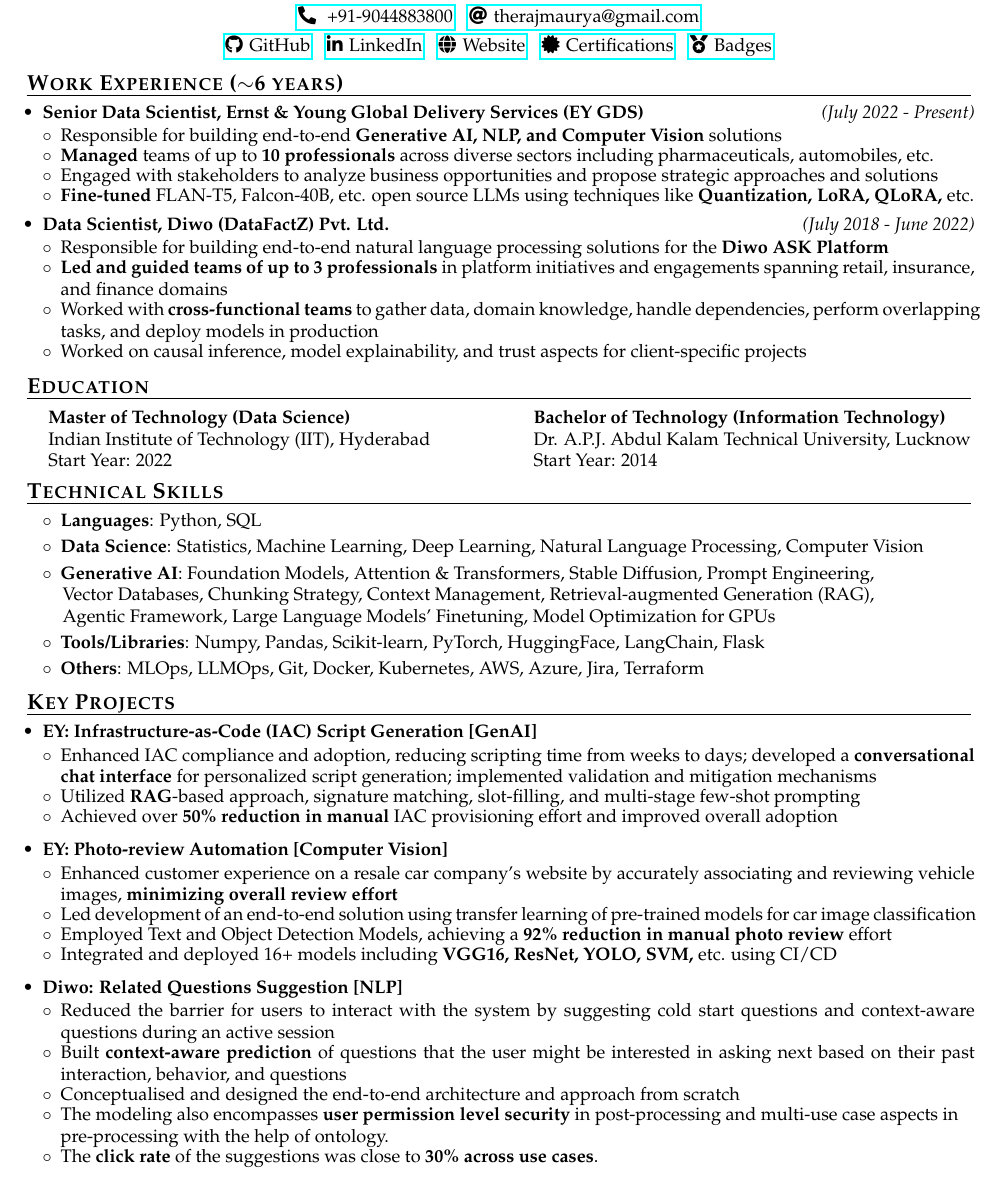
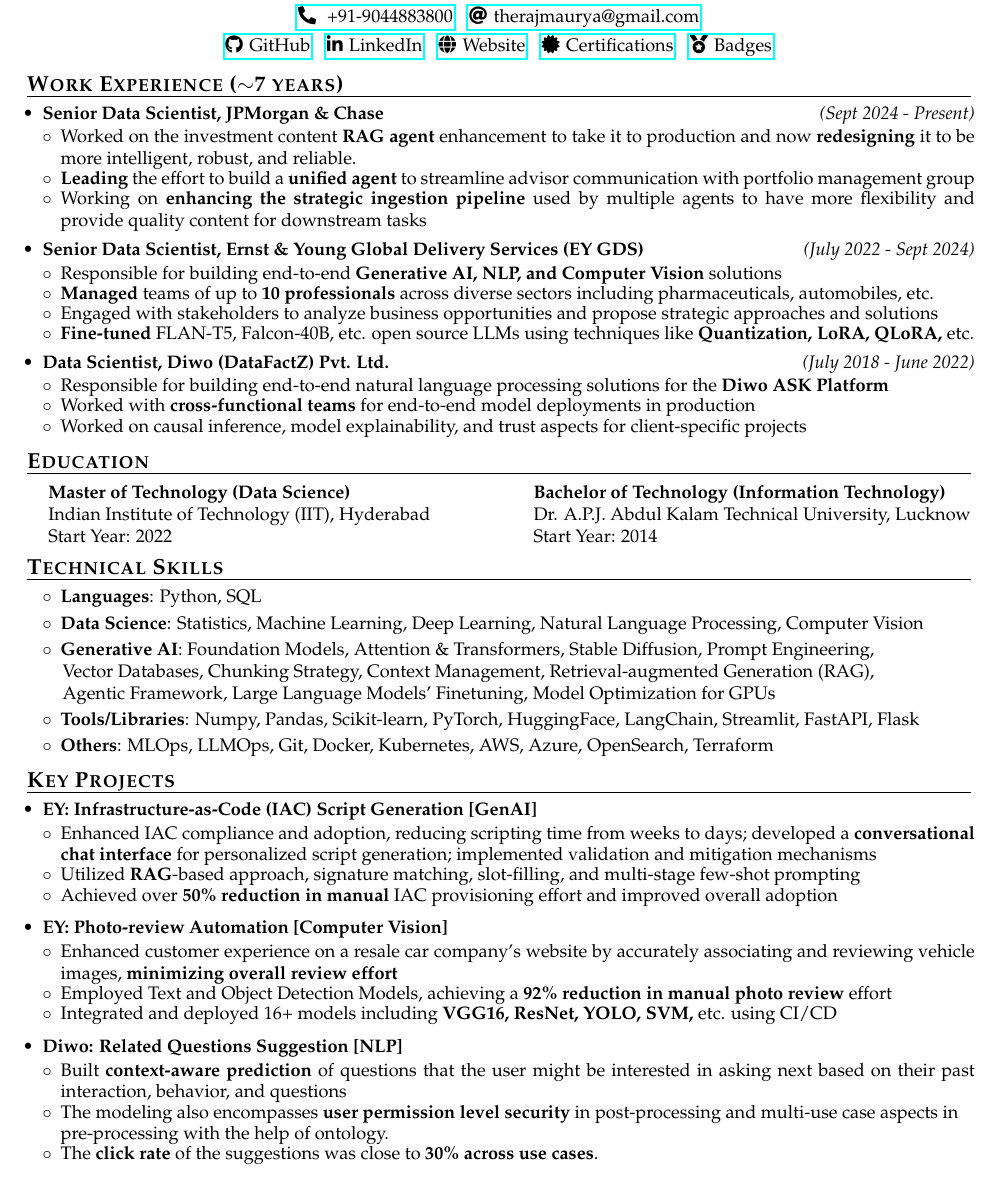
Before and after one commit to therajmaurya/latex-resume, a LaTeX CV (my-resume-1pg.tex): part of the page, cut so that both start at the same text. Compiled offline with pdfLaTeX.

Commit message:
added jpmc exp

```diff
--- a/my-resume-1pg.tex
+++ b/my-resume-1pg.tex
@@ -101,11 +101,22 @@
 
 \vspace{4pt}
 \noindent
-\resheading{\textbf{\large Work Experience ($\sim$6 years)}}\\[\lsep]
+\resheading{\textbf{\large Work Experience ($\sim$7 years)}}\\[\lsep]
 \vspace{4pt}
 % {{{
 \begin{itemize}
-    \item \textbf{Senior Data Scientist, Ernst \& Young Global Delivery Services (EY GDS)} \hfill {\emph{(July 2022 - Present)}}
+
+    \item \textbf{Senior Data Scientist, JPMorgan \& Chase} \hfill {\emph{(Sept 2024 - Present)}}
+    \\ [-0.6cm]
+    \begin{itemize}\itemsep \isep
+        % \item Responsible for building end-to-end \textbf{Generative AI and NLP} solutions
+        \item Worked on the investment content \textbf{RAG agent} enhancement to take it to production and now \textbf{redesigning} it to be more intelligent, robust, and reliable.
+        \item \textbf{Leading} the effort to build a \textbf{unified agent} to streamline advisor communication with portfolio management group
+        \item Working on \textbf{enhancing the strategic ingestion pipeline} used by multiple agents to have more flexibility and provide quality content for downstream tasks
+    \\ [-0.5cm]
+    \end{itemize}
+
+    \item \textbf{Senior Data Scientist, Ernst \& Young Global Delivery Services (EY GDS)} \hfill {\emph{(July 2022 - Sept 2024)}}
     \\ [-0.6cm]
     \begin{itemize}\itemsep \isep
         \item Responsible for building end-to-end \textbf{Generative AI, NLP, and Computer Vision} solutions
@@ -120,8 +131,9 @@
     \\ [-0.6cm]
     \begin{itemize}\itemsep \isep
         \item Responsible for building end-to-end natural language processing solutions for the \textbf{Diwo ASK Platform}
-        \item \textbf{Led and guided teams of up to 3 professionals} in platform initiatives and engagements spanning retail, insurance, and finance domains
-        \item Worked with \textbf{cross-functional teams} to gather data, domain knowledge, handle dependencies, perform overlapping tasks, and deploy models in production
+        % \item \textbf{Led and guided teams of up to 3 professionals} in platform initiatives and engagements spanning retail, insurance, and finance domains
+        \item Worked with \textbf{cross-functional teams} for end-to-end model deployments in production
+        % \item Worked with \textbf{cross-functional teams} to gather data, domain knowledge, handle dependencies, perform overlapping tasks, and deploy models in production
         \item Worked on causal inference, model explainability, and trust aspects for client-specific projects
     \\ [-0.5cm]
     \end{itemize}
@@ -165,8 +177,8 @@
   \item[] $\circ$ \hspace{0.0cm} \textbf{Languages}: Python, SQL\\[-0.55cm]
   \item[] $\circ$  \hspace{0.0cm} \textbf{Data Science}: Statistics, Machine Learning, Deep Learning, Natural Language Processing, Computer Vision  \\[-0.55cm]
   \item[] $\circ$  \hspace{0.0cm} \textbf{Generative AI}: Foundation Models, Attention \& Transformers, Stable Diffusion, Prompt Engineering, \\ \hspace*{0.3cm} Vector Databases, Chunking Strategy, Context Management, Retrieval-augmented Generation (RAG), \\ \hspace*{0.3cm} Agentic Framework, Large Language Models' Finetuning, Model Optimization for GPUs \\[-0.55cm]
-  \item[] $\circ$  \hspace{0.0cm} \textbf{Tools/Libraries}: Numpy, Pandas, Scikit-learn, PyTorch, HuggingFace, LangChain, Flask \\[-0.55cm]
-  \item[] $\circ$  \hspace{0.0cm} \textbf{Others}: MLOps, LLMOps, Git, Docker, Kubernetes, AWS, Azure, Jira, Terraform
+  \item[] $\circ$  \hspace{0.0cm} \textbf{Tools/Libraries}: Numpy, Pandas, Scikit-learn, PyTorch, HuggingFace, LangChain, Streamlit, FastAPI, Flask \\[-0.55cm]
+  \item[] $\circ$  \hspace{0.0cm} \textbf{Others}: MLOps, LLMOps, Git, Docker, Kubernetes, AWS, Azure, OpenSearch, Terraform
 \end{itemize}
 % }}}
 
@@ -189,7 +201,7 @@
     \begin{itemize}\itemsep \isep
         \item Enhanced customer experience on a resale car company's website by accurately associating and reviewing vehicle images, \textbf{minimizing overall review effort}
 
-        \item Led development of an end-to-end solution using transfer learning of pre-trained models for car image classification
+        % \item Led development of an end-to-end solution using transfer learning of pre-trained models for car image classification
 
         \item Employed Text and Object Detection Models, achieving a \textbf{92\% reduction in manual photo review} effort
 
@@ -199,9 +211,9 @@
 \item \textbf{Diwo: Related Questions Suggestion [NLP]}
     \\[-0.6cm]
     \begin{itemize}\itemsep \isep
-    	\item Reduced the barrier for users to interact with the system by suggesting cold start questions and context-aware questions during an active session
+        % \item Reduced the barrier for users to interact with the system by suggesting cold start questions and context-aware questions during an active session
         \item Built \textbf{context-aware prediction} of questions that the user might be interested in asking next based on their past interaction, behavior, and questions
-        \item Conceptualised and designed the end-to-end architecture and approach from scratch
+        % \item Conceptualised and designed the end-to-end architecture and approach from scratch
         \item The modeling also encompasses \textbf{user permission level security} in post-processing and multi-use case aspects in \\ pre-processing with the help of ontology.
         \item The \textbf{click rate} of the suggestions was close to \textbf{30\% across use cases}.
         \\ [-0.5cm]
```
